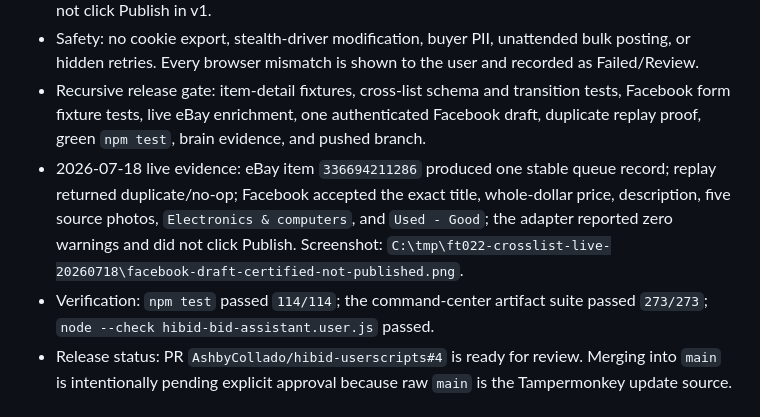
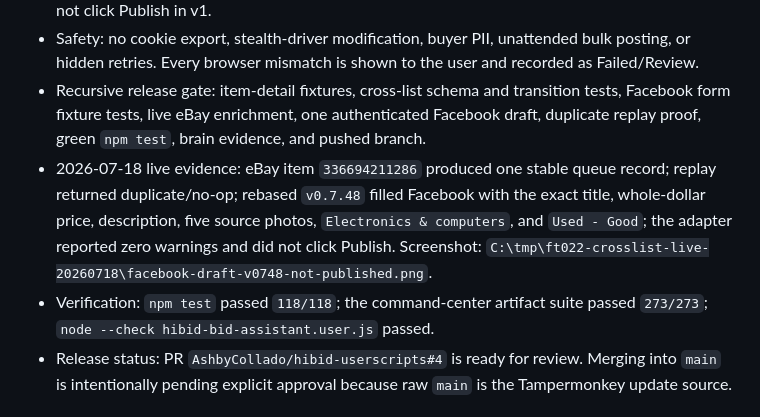
Before and after one commit to AshbyCollado/hibid-userscripts, a Markdown page: HIBID_ASSISTANT_BRAIN.md, the part around the change. Drawn GitHub-style.

Commit message:
docs: certify rebased Facebook cross-list release

```diff
--- a/HIBID_ASSISTANT_BRAIN.md
+++ b/HIBID_ASSISTANT_BRAIN.md
@@ -23,8 +23,8 @@ Living issue tracker and architecture notes for `hibid-bid-assistant.user.js`.
 - Facebook contract: on `/marketplace/create/item`, fetch one queued draft, upload photos, fill semantic form controls, verify the rendered values, and stop before Publish. FlipperAddon does not click Publish in v1.
 - Safety: no cookie export, stealth-driver modification, buyer PII, unattended bulk posting, or hidden retries. Every browser mismatch is shown to the user and recorded as Failed/Review.
 - Recursive release gate: item-detail fixtures, cross-list schema and transition tests, Facebook form fixture tests, live eBay enrichment, one authenticated Facebook draft, duplicate replay proof, green `npm test`, brain evidence, and pushed branch.
-- 2026-07-18 live evidence: eBay item `336694211286` produced one stable queue record; replay returned duplicate/no-op; Facebook accepted the exact title, whole-dollar price, description, five source photos, `Electronics & computers`, and `Used - Good`; the adapter reported zero warnings and did not click Publish. Screenshot: `C:\tmp\ft022-crosslist-live-20260718\facebook-draft-certified-not-published.png`.
-- Verification: `npm test` passed `114/114`; the command-center artifact suite passed `273/273`; `node --check hibid-bid-assistant.user.js` passed.
+- 2026-07-18 live evidence: eBay item `336694211286` produced one stable queue record; replay returned duplicate/no-op; rebased `v0.7.48` filled Facebook with the exact title, whole-dollar price, description, five source photos, `Electronics & computers`, and `Used - Good`; the adapter reported zero warnings and did not click Publish. Screenshot: `C:\tmp\ft022-crosslist-live-20260718\facebook-draft-v0748-not-published.png`.
+- Verification: `npm test` passed `118/118`; the command-center artifact suite passed `273/273`; `node --check hibid-bid-assistant.user.js` passed.
 - Release status: PR `AshbyCollado/hibid-userscripts#4` is ready for review. Merging into `main` is intentionally pending explicit approval because raw `main` is the Tampermonkey update source.
 
 ## Completed Foundation: eBay Lifecycle Sync
```
